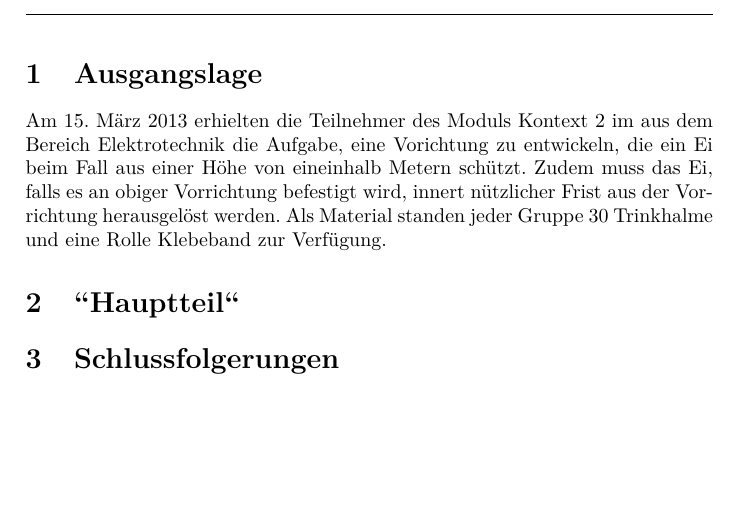
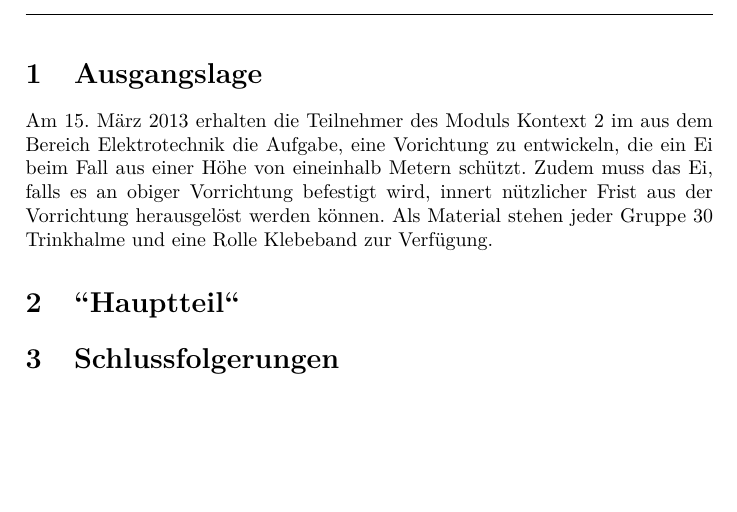
Before and after one commit to daniw/kontt2, a LaTeX document (tech_ber_ei/tech_ber_ei.tex): part of page 2 of 2, cut so that both start at the same text. Compiled offline with pdfLaTeX.

Commit message:
Ausgangslage angefangen

```diff
--- a/tech_ber_ei/tech_ber_ei.tex
+++ b/tech_ber_ei/tech_ber_ei.tex
@@ -37,15 +37,16 @@
 
 % \input{content}
 \section{Ausgangslage}
-Am 15. März 2013 erhielten die Teilnehmer des Moduls Kontext 2 im aus dem
+Am 15. März 2013 erhalten die Teilnehmer des Moduls Kontext 2 im aus dem
 Bereich Elektrotechnik die Aufgabe, eine Vorichtung zu entwickeln, die ein Ei
 beim Fall aus einer Höhe von eineinhalb Metern schützt. Zudem muss das Ei,
 falls es an obiger Vorrichtung befestigt wird, innert nützlicher Frist aus der
-Vorrichtung herausgelöst werden. Als Material standen jeder Gruppe 30
+Vorrichtung herausgelöst werden können. Als Material stehen jeder Gruppe 30
 Trinkhalme und eine Rolle Klebeband zur Verfügung. %\cite{barmet:aufgabenstellung}
 
 \section{"'Hauptteil"'}
 
+
 \section{Schlussfolgerungen}
 
 \end{document}
```
